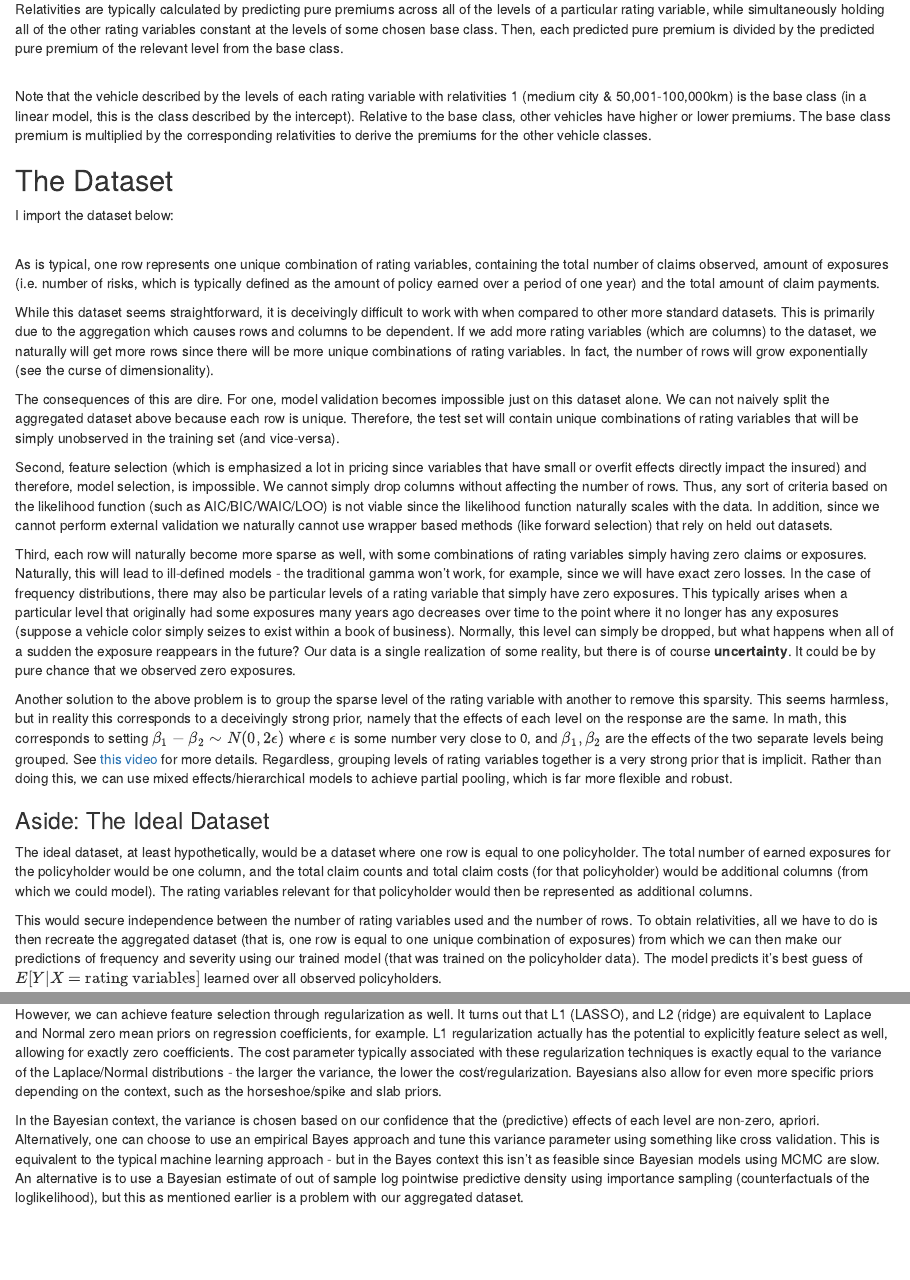
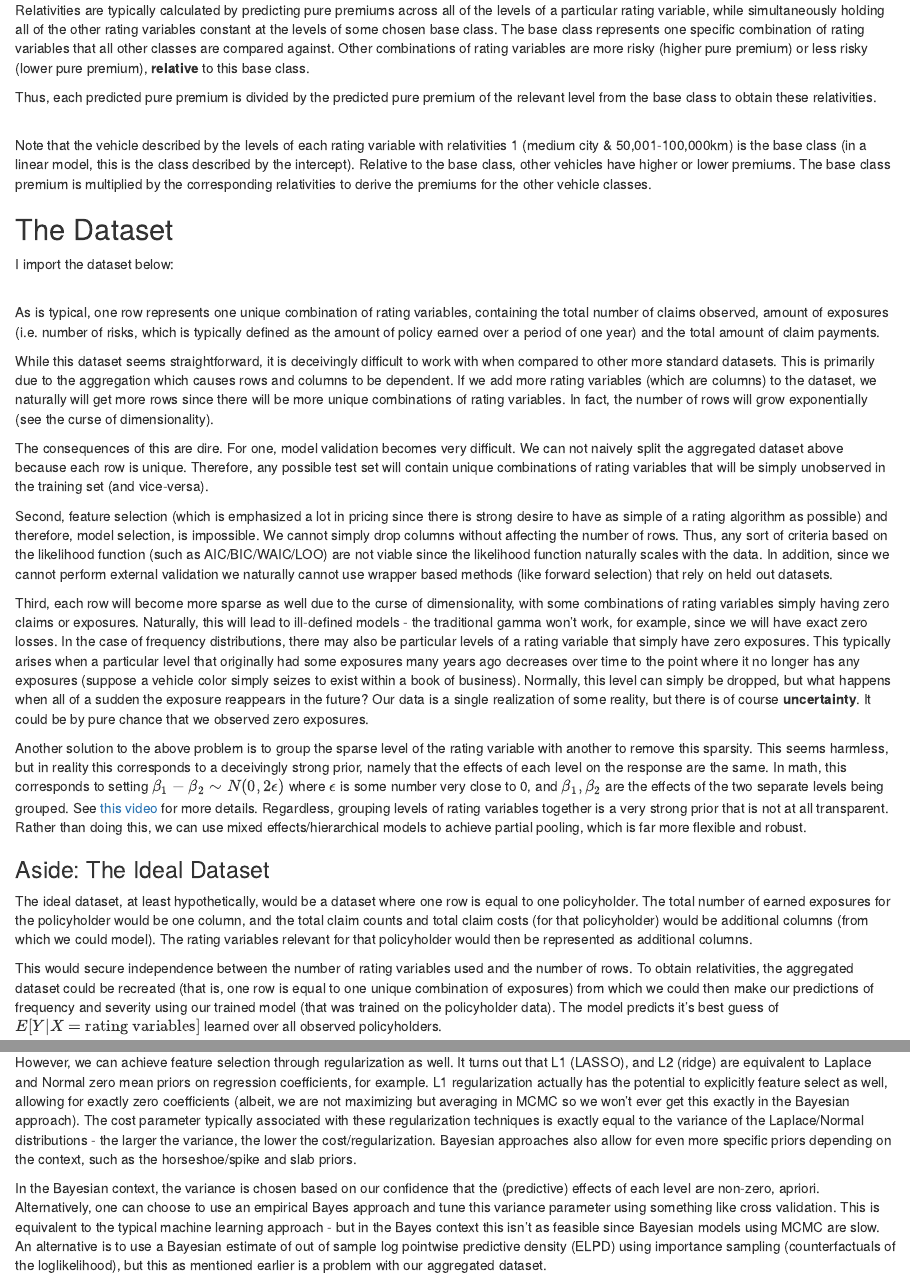
Before and after one commit to braydentang1/bayesian_relativity_analysis, an R Markdown document (report.rmd): the page in a window 1100 px wide, from 670 px down before the commit and from 720 px down after it, so that both start at the same text, and a second part further down, joined at a grey line. Rendered offline with R 4.5, knitr and Pandoc, with nearby package versions; the code chunks are not run, so their results and figures are left out; drawn as R Markdown's standard HTML page in place of the format the file asks for.

Commit message:
fix issues and typos.

````diff
--- a/report.rmd
+++ b/report.rmd
@@ -50,7 +54,10 @@ in a multivariate linear model - holding all other variables constant, the regre
 coefficient represents the change in some quantity (say, the change in the log of severity or
 the log of frequency) per some change in said rating variable.
 
-Relativities are typically calculated by predicting pure premiums across all of the levels of a particular rating variable, while simultaneously holding all of the other rating variables constant at the levels of some chosen base class. Then, each predicted pure premium is divided by the predicted pure premium of the relevant level from the base class.
+Relativities are typically calculated by predicting pure premiums across all of the levels of a particular rating variable, while simultaneously holding all of the other rating variables constant at the levels of some chosen base class. The base class represents one specific combination of rating variables that all other classes are compared against. Other combinations of rating variables are more risky (higher pure premium) or less risky (lower pure premium), **relative** to this base class.
+
+Thus, each predicted pure premium is divided by the predicted pure premium of the relevant level from the base class to
+obtain these relativities.
 
 ```{r relativities, echo = FALSE}
 
@@ -105,21 +114,21 @@ columns to be dependent. If we add more rating variables (which are columns) to
 we naturally will get more rows since there will be more unique combinations of rating variables.
 In fact, the number of rows will grow exponentially (see the curse of dimensionality).
 
-The consequences of this are dire. For one, model validation becomes impossible
-just on this dataset alone. We can not naively split the aggregated dataset above because
-each row is unique. Therefore, the test set will contain unique combinations of
+The consequences of this are dire. For one, model validation becomes very difficult.
+We can not naively split the aggregated dataset above because
+each row is unique. Therefore, any possible test set will contain unique combinations of
 rating variables that will be simply unobserved in the training set (and vice-versa).
 
-Second, feature selection (which is emphasized a lot in pricing since variables
-that have small or overfit effects directly impact the insured) and therefore,
+Second, feature selection (which is emphasized a lot in pricing since there is strong
+desire to have as simple of a rating algorithm as possible) and therefore,
 model selection, is impossible. We cannot simply drop columns without affecting the number of rows. Thus,
 any sort of criteria based on the likelihood function (such as AIC/BIC/WAIC/LOO)
-is not viable since the likelihood function naturally scales with the data. In addition,
+are not viable since the likelihood function naturally scales with the data. In addition,
 since we cannot perform external validation we naturally cannot use wrapper based
 methods (like forward selection) that rely on held out datasets.
 
-Third, each row will naturally become more sparse as well, with some combinations of
-rating variables simply having zero claims or exposures. Naturally, this will
+Third, each row will become more sparse as well due to the curse of dimensionality,
+with some combinations of rating variables simply having zero claims or exposures. Naturally, this will
 lead to ill-defined models - the traditional gamma won't work, for example, since
 we will have exact zero losses. In the case of frequency distributions, there
 may also be particular levels of a rating variable that simply have zero exposures.
@@ -133,7 +142,7 @@ Another solution to the above problem is to group the sparse level of the rating
 variable with another to remove this sparsity. This seems harmless, but in reality
 this corresponds to a deceivingly strong prior, namely that the
 effects of each level on the response are the same. In math, this corresponds to setting $\beta_{1} - \beta_{2} \sim N(0, 2\epsilon)$ where $\epsilon$ is some number very close to 0, and $\beta_{1}, \beta_{2}$ are the effects of the two separate levels being grouped. See [this video](https://www.youtube.com/watch?v=BKumW2RfSoQ&ab_channel=Stan) for more details. Regardless, grouping levels of rating variables together is a very strong prior that
-is implicit. Rather than doing this, we can use mixed effects/hierarchical models to achieve partial pooling, which is far more flexible and robust.
+is not at all transparent. Rather than doing this, we can use mixed effects/hierarchical models to achieve partial pooling, which is far more flexible and robust.
 
 ### Aside: The Ideal Dataset
 
@@ -145,10 +154,8 @@ variables relevant for that policyholder would then be represented as additional
 columns.
 
 This would secure independence between the number of rating variables used
-and the number of rows. To obtain relativities, all we have to do is then
-recreate the aggregated dataset (that is, one row is equal to one unique combination
-of exposures) from which we can then make our predictions of frequency and severity
-using our trained model (that was trained on the policyholder data). The model
+and the number of rows. To obtain relativities, the aggregated dataset could be recreated
+(that is, one row is equal to one unique combination of exposures) from which we could then make our predictions of frequency and severity using our trained model (that was trained on the policyholder data). The model
 predicts it's best guess of $E[Y | X = \text{rating variables}]$ learned over all
 observed policyholders.
 
@@ -237,10 +244,10 @@ from the design matrix/training dataset.
 However, we can achieve feature selection through regularization as well. It turns
 out that L1 (LASSO), and L2 (ridge) are equivalent to Laplace and Normal zero mean priors on regression
 coefficients, for example. L1 regularization actually has the potential to explicitly
-feature select as well, allowing for exactly zero coefficients. The cost parameter
+feature select as well, allowing for exactly zero coefficients (albeit, we are not maximizing but averaging in MCMC so we won't ever get this exactly in the Bayesian approach). The cost parameter
 typically associated with these regularization techniques is exactly equal to the
 variance of the Laplace/Normal distributions - the larger the variance, the lower the cost/regularization.
-Bayesians also allow for even more specific priors depending on the context, such as the
+Bayesian approaches also allow for even more specific priors depending on the context, such as the
 horseshoe/spike and slab priors.
 
 In the Bayesian context, the variance is chosen based on our confidence that the (predictive)
@@ -248,7 +255,7 @@ effects of each level are non-zero, apriori. Alternatively, one can choose to us
 empirical Bayes approach and tune this variance parameter using something like cross validation.
 This is equivalent to the typical machine learning approach - but in the Bayes context this isn't
 as feasible since Bayesian models using MCMC are slow. An alternative is to use a Bayesian
-estimate of out of sample log pointwise predictive density using importance sampling (counterfactuals of the loglikelihood), but this as mentioned earlier is a problem with our aggregated dataset.
+estimate of out of sample log pointwise predictive density (ELPD) using importance sampling (counterfactuals of the loglikelihood), but this as mentioned earlier is a problem with our aggregated dataset.
 
 Regardless, the Bayesian model allows us to use regularization while still remaining
 completely probabilistic. This will pay off when we look at relativities.
````
Also changed, not shown: report.html, report.rmd (23 more changed lines).
